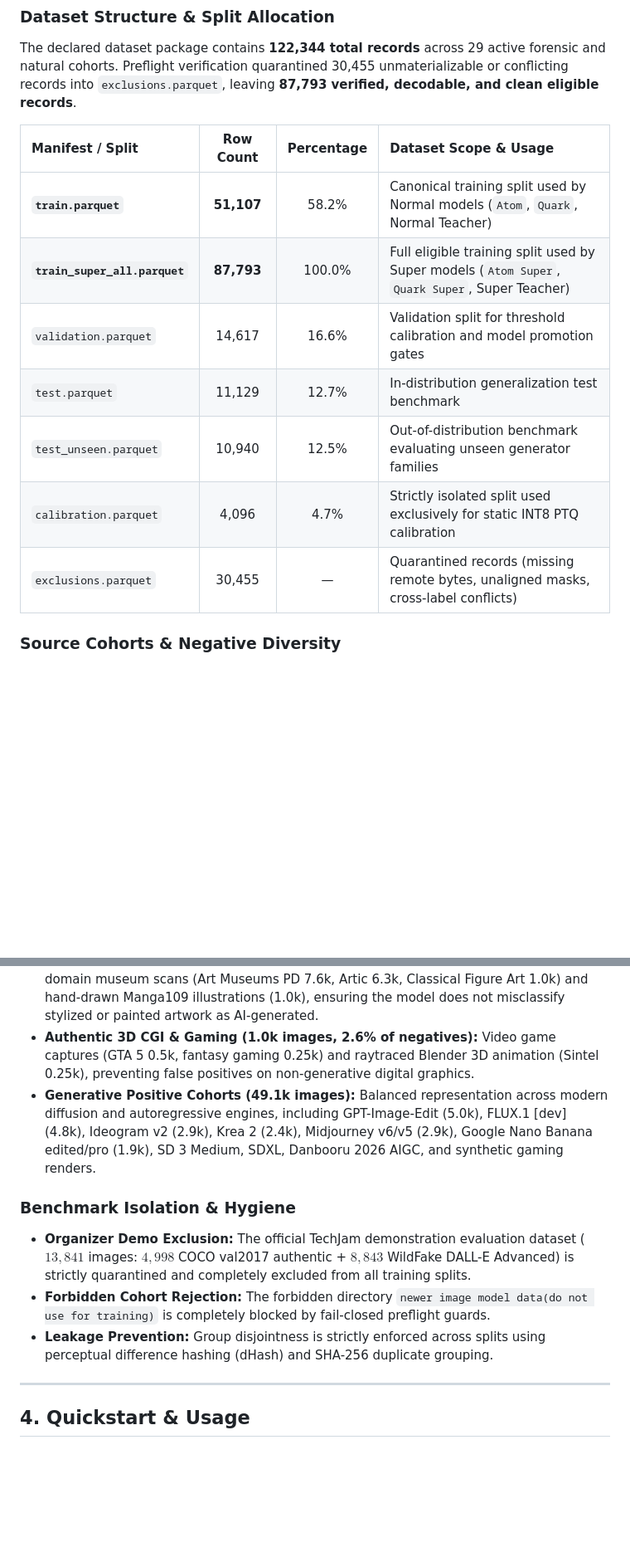
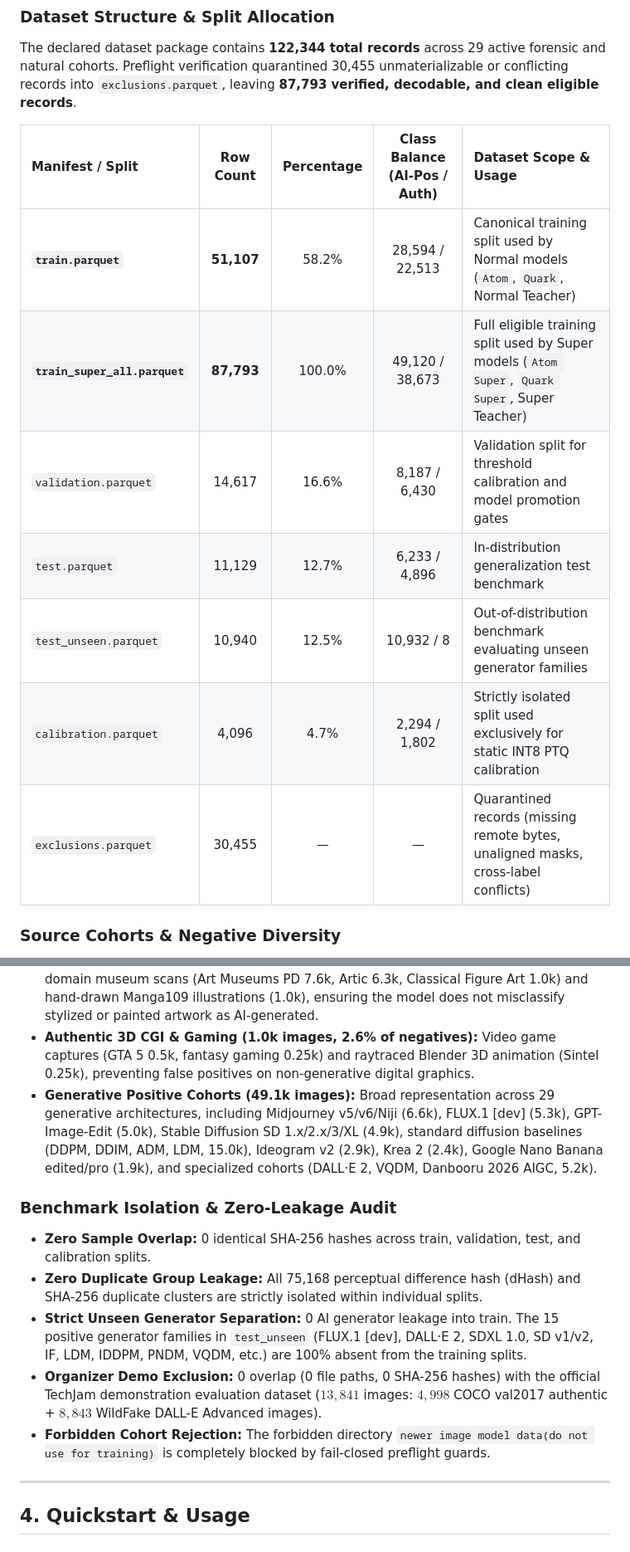
Before and after one commit to dalzyu/MechaDetect, a Markdown page: README.md, 2 parts joined by grey strips. Shown at 83% size. Rendered like a GitHub page; blank space fills up the shorter version.

Commit message:
docs: enrich training data disclosures with class balance, positive cohorts, and zero-leakage audit

```diff
--- a/README.md
+++ b/README.md
@@ -129,15 +129,15 @@ The training manifests, split distributions, and source audit reports are public
 
 The declared dataset package contains **122,344 total records** across 29 active forensic and natural cohorts. Preflight verification quarantined 30,455 unmaterializable or conflicting records into `exclusions.parquet`, leaving **87,793 verified, decodable, and clean eligible records**.
 
-| Manifest / Split | Row Count | Percentage | Dataset Scope & Usage |
-| :--- | :---: | :---: | :--- |
-| **`train.parquet`** | **51,107** | 58.2% | Canonical training split used by Normal models (`Atom`, `Quark`, Normal Teacher) |
-| **`train_super_all.parquet`** | **87,793** | 100.0% | Full eligible training split used by Super models (`Atom Super`, `Quark Super`, Super Teacher) |
-| `validation.parquet` | 14,617 | 16.6% | Validation split for threshold calibration and model promotion gates |
-| `test.parquet` | 11,129 | 12.7% | In-distribution generalization test benchmark |
-| `test_unseen.parquet` | 10,940 | 12.5% | Out-of-distribution benchmark evaluating unseen generator families |
-| `calibration.parquet` | 4,096 | 4.7% | Strictly isolated split used exclusively for static INT8 PTQ calibration |
-| `exclusions.parquet` | 30,455 | — | Quarantined records (missing remote bytes, unaligned masks, cross-label conflicts) |
+| Manifest / Split | Row Count | Percentage | Class Balance (AI-Pos / Auth) | Dataset Scope & Usage |
+| :--- | :---: | :---: | :---: | :--- |
+| **`train.parquet`** | **51,107** | 58.2% | 28,594 / 22,513 | Canonical training split used by Normal models (`Atom`, `Quark`, Normal Teacher) |
+| **`train_super_all.parquet`** | **87,793** | 100.0% | 49,120 / 38,673 | Full eligible training split used by Super models (`Atom Super`, `Quark Super`, Super Teacher) |
+| `validation.parquet` | 14,617 | 16.6% | 8,187 / 6,430 | Validation split for threshold calibration and model promotion gates |
+| `test.parquet` | 11,129 | 12.7% | 6,233 / 4,896 | In-distribution generalization test benchmark |
+| `test_unseen.parquet` | 10,940 | 12.5% | 10,932 / 8 | Out-of-distribution benchmark evaluating unseen generator families |
+| `calibration.parquet` | 4,096 | 4.7% | 2,294 / 1,802 | Strictly isolated split used exclusively for static INT8 PTQ calibration |
+| `exclusions.parquet` | 30,455 | — | — | Quarantined records (missing remote bytes, unaligned masks, cross-label conflicts) |
 
 ### Source Cohorts & Negative Diversity
 
@@ -146,13 +146,15 @@ The dataset contains **38,673 authentic negatives** carefully balanced across re
 * **Real-World Photography & Portraits (21.8k images, 56.3% of negatives):** Real camera photography from the Synthetic Image Detection challenge (SID, 9.4k), CelebA-HQ real human faces (4.8k), AFHQ real animal photography (3.3k), DiffusionForensics natural photo anchors (LSUN, FFHQ, ImageNet, 4.1k), and Google Open Images v7 (0.2k).
 * **Historical Art & Illustrations (15.9k images, 41.1% of negatives):** Pre-AI public domain museum scans (Art Museums PD 7.6k, Artic 6.3k, Classical Figure Art 1.0k) and hand-drawn Manga109 illustrations (1.0k), ensuring the model does not misclassify stylized or painted artwork as AI-generated.
 * **Authentic 3D CGI & Gaming (1.0k images, 2.6% of negatives):** Video game captures (GTA 5 0.5k, fantasy gaming 0.25k) and raytraced Blender 3D animation (Sintel 0.25k), preventing false positives on non-generative digital graphics.
-* **Generative Positive Cohorts (49.1k images):** Balanced representation across modern diffusion and autoregressive engines, including GPT-Image-Edit (5.0k), FLUX.1 [dev] (4.8k), Ideogram v2 (2.9k), Krea 2 (2.4k), Midjourney v6/v5 (2.9k), Google Nano Banana edited/pro (1.9k), SD 3 Medium, SDXL, Danbooru 2026 AIGC, and synthetic gaming renders.
+* **Generative Positive Cohorts (49.1k images):** Broad representation across 29 generative architectures, including Midjourney v5/v6/Niji (6.6k), FLUX.1 [dev] (5.3k), GPT-Image-Edit (5.0k), Stable Diffusion SD 1.x/2.x/3/XL (4.9k), standard diffusion baselines (DDPM, DDIM, ADM, LDM, 15.0k), Ideogram v2 (2.9k), Krea 2 (2.4k), Google Nano Banana edited/pro (1.9k), and specialized cohorts (DALL·E 2, VQDM, Danbooru 2026 AIGC, 5.2k).
 
-### Benchmark Isolation & Hygiene
+### Benchmark Isolation & Zero-Leakage Audit
 
-* **Organizer Demo Exclusion:** The official TechJam demonstration evaluation dataset ($13,841$ images: $4,998$ COCO val2017 authentic + $8,843$ WildFake DALL-E Advanced) is strictly quarantined and completely excluded from all training splits.
+* **Zero Sample Overlap:** 0 identical SHA-256 hashes across train, validation, test, and calibration splits.
+* **Zero Duplicate Group Leakage:** All 75,168 perceptual difference hash (dHash) and SHA-256 duplicate clusters are strictly isolated within individual splits.
+* **Strict Unseen Generator Separation:** 0 AI generator leakage into train. The 15 positive generator families in `test_unseen` (FLUX.1 [dev], DALL·E 2, SDXL 1.0, SD v1/v2, IF, LDM, IDDPM, PNDM, VQDM, etc.) are 100% absent from the training splits.
+* **Organizer Demo Exclusion:** 0 overlap (0 file paths, 0 SHA-256 hashes) with the official TechJam demonstration evaluation dataset ($13,841$ images: $4,998$ COCO val2017 authentic + $8,843$ WildFake DALL-E Advanced images).
 * **Forbidden Cohort Rejection:** The forbidden directory `newer image model data(do not use for training)` is completely blocked by fail-closed preflight guards.
-* **Leakage Prevention:** Group disjointness is strictly enforced across splits using perceptual difference hashing (dHash) and SHA-256 duplicate grouping.
 
 ---
 
```
